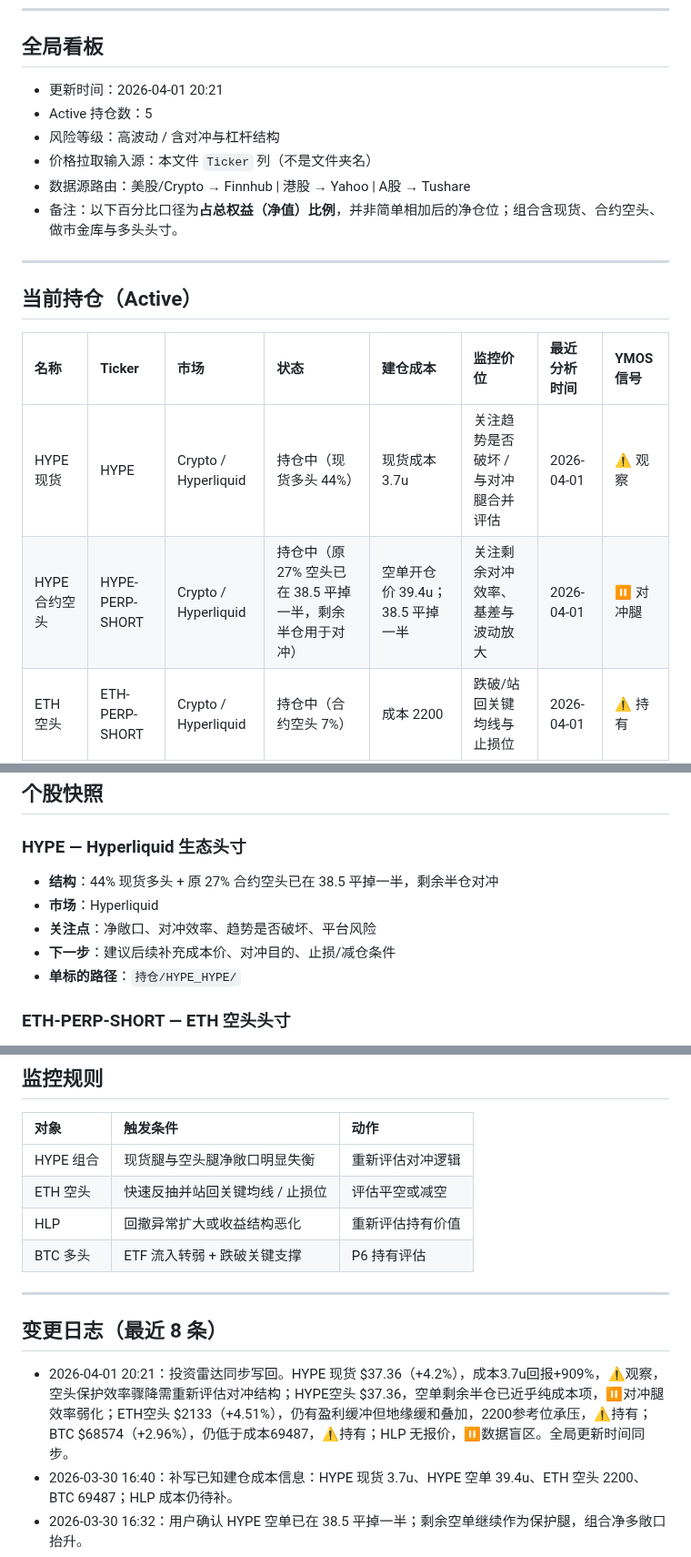
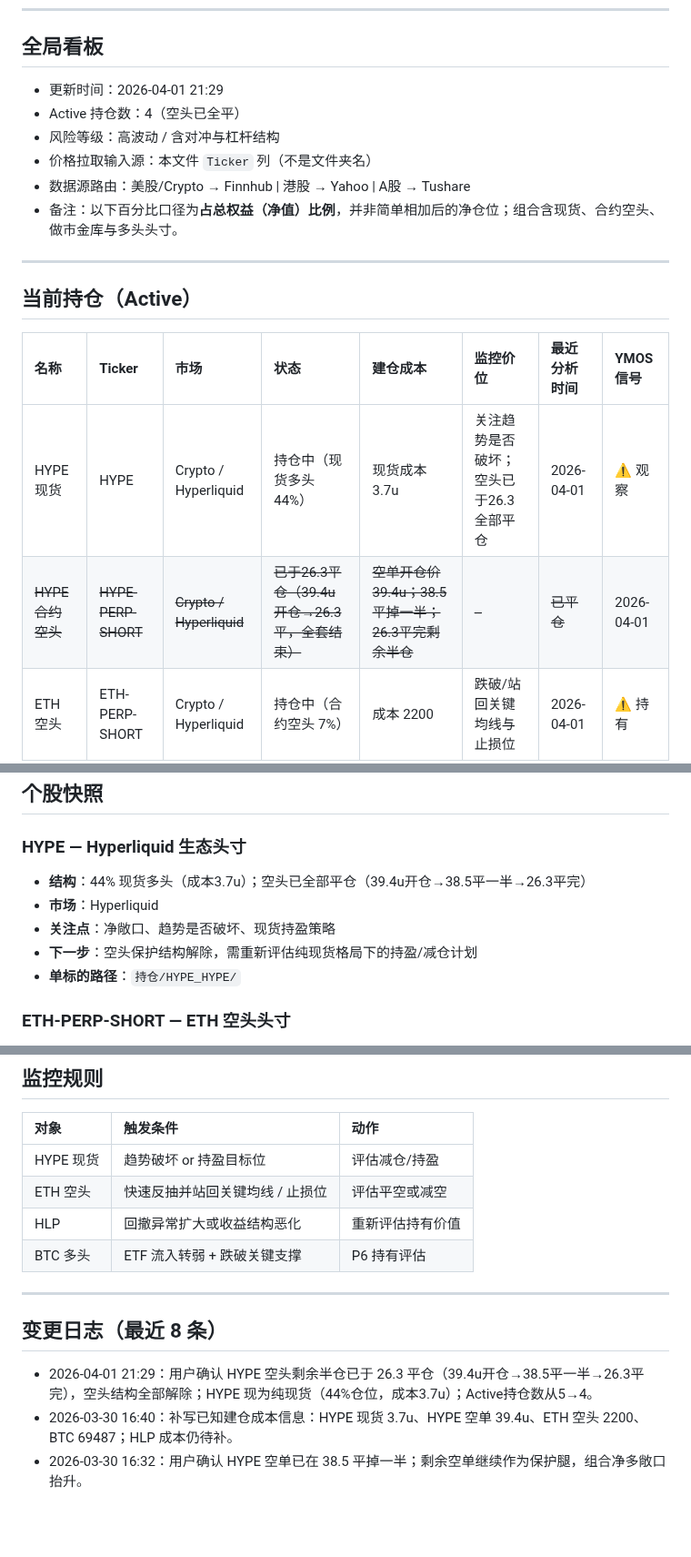
Before and after one commit to leeliu2580-ui/YMOS, a Markdown page: 持仓与关注/持仓_状态机.md, 3 parts joined by grey strips. Shown at 91% size. GitHub-like rendering; blank space fills up the shorter version.

Commit message:
持仓: HYPE空头已于26.3全部平仓(39.4u开→38.5平一半→26.3平完)，空头结构解除，Active 5→4

```diff
--- a/持仓与关注/持仓_状态机.md
+++ b/持仓与关注/持仓_状态机.md
@@ -6,8 +6,8 @@
 
 ## 全局看板
 
-- 更新时间：2026-04-01 20:21
-- Active 持仓数：5
+- 更新时间：2026-04-01 21:29
+- Active 持仓数：4（空头已全平）
 - 风险等级：高波动 / 含对冲与杠杆结构
 - 价格拉取输入源：本文件 `Ticker` 列（不是文件夹名）
 - 数据源路由：美股/Crypto → Finnhub | 港股 → Yahoo | A股 → Tushare
@@ -19,8 +19,8 @@
 
 | 名称        | Ticker          | 市场                   | 状态                                 | 建仓成本 | 监控价位                | 最近分析时间 | YMOS信号 |
 | :-------- | :-------------- | :------------------- | :--------------------------------- | :--- | :------------------ | :--- | :--- |
-| HYPE 现货   | HYPE            | Crypto / Hyperliquid | 持仓中（现货多头 44%）                      | 现货成本 3.7u | 关注趋势是否破坏 / 与对冲腿合并评估 | 2026-04-01 | ⚠️ 观察 |
-| HYPE 合约空头 | HYPE-PERP-SHORT | Crypto / Hyperliquid | 持仓中（原 27% 空头已在 38.5 平掉一半，剩余半仓用于对冲） | 空单开仓价 39.4u；38.5 平掉一半 | 关注剩余对冲效率、基差与波动放大    | 2026-04-01 | ⏸️ 对冲腿 |
+| HYPE 现货   | HYPE            | Crypto / Hyperliquid | 持仓中（现货多头 44%）                      | 现货成本 3.7u | 关注趋势是否破坏；空头已于26.3全部平仓 | 2026-04-01 | ⚠️ 观察 |
+| ~~HYPE 合约空头~~ | ~~HYPE-PERP-SHORT~~ | ~~Crypto / Hyperliquid~~ | ~~已于26.3平仓（39.4u开仓→26.3平，全套结束）~~ | ~~空单开仓价 39.4u；38.5 平掉一半；26.3平完剩余半仓~~ | ~~--~~ | ~~已平仓~~ | 2026-04-01 | ✅ 已平仓 |
 | ETH 空头    | ETH-PERP-SHORT  | Crypto / Hyperliquid | 持仓中（合约空头 7%）                       | 成本 2200 | 跌破/站回关键均线与止损位       | 2026-04-01 | ⚠️ 持有 |
 | HLP 做市金库  | HLP             | Crypto / Hyperliquid | 持仓中（做市金库 29%）                      | 待补   | 关注回撤、收益率变化与平台风险     | 2026-04-01 | ⏸️ 休眠 |
 | BTC 多头    | BTC             | Crypto               | 持仓中（多头 27%）                        | 成本 69487 | 关注关键支撑、ETF 资金流与净敞口  | 2026-04-01 | ⚠️ 持有 |
@@ -33,10 +33,10 @@
 
 ### HYPE — Hyperliquid 生态头寸
 
-- **结构**：44% 现货多头 + 原 27% 合约空头已在 38.5 平掉一半，剩余半仓对冲
+- **结构**：44% 现货多头（成本3.7u）；空头已全部平仓（39.4u开仓→38.5平一半→26.3平完）
 - **市场**：Hyperliquid
-- **关注点**：净敞口、对冲效率、趋势是否破坏、平台风险
-- **下一步**：建议后续补充成本价、对冲目的、止损/减仓条件
+- **关注点**：净敞口、趋势是否破坏、现货持盈策略
+- **下一步**：空头保护结构解除，需重新评估纯现货格局下的持盈/减仓计划
 - **单标的路径**：`持仓/HYPE_HYPE/`
 
 ### ETH-PERP-SHORT — ETH 空头头寸
@@ -69,7 +69,7 @@
 
 | 对象 | 触发条件 | 动作 |
 |:---|:---|:---|
-| HYPE 组合 | 现货腿与空头腿净敞口明显失衡 | 重新评估对冲逻辑 |
+| HYPE 现货 | 趋势破坏 or 持盈目标位 | 评估减仓/持盈 |
 | ETH 空头 | 快速反抽并站回关键均线 / 止损位 | 评估平空或减空 |
 | HLP | 回撤异常扩大或收益结构恶化 | 重新评估持有价值 |
 | BTC 多头 | ETF 流入转弱 + 跌破关键支撑 | P6 持有评估 |
@@ -78,7 +78,7 @@
 
 ## 变更日志（最近 8 条）
 
-- 2026-04-01 20:21：投资雷达同步写回。HYPE 现货 $37.36（+4.2%），成本3.7u回报+909%，⚠️观察，空头保护效率骤降需重新评估对冲结构；HYPE空头 $37.36，空单剩余半仓已近乎纯成本项，⏸️对冲腿效率弱化；ETH空头 $2133（+4.51%），仍有盈利缓冲但地缘缓和叠加，2200参考位承压，⚠️持有；BTC $68574（+2.96%），仍低于成本69487，⚠️持有；HLP 无报价，⏸️数据盲区。全局更新时间同步。
+- 2026-04-01 21:29：用户确认 HYPE 空头剩余半仓已于 26.3 平仓（39.4u开仓→38.5平一半→26.3平完），空头结构全部解除；HYPE 现为纯现货（44%仓位，成本3.7u）；Active持仓数从5→4。
 - 2026-03-30 16:40：补写已知建仓成本信息：HYPE 现货 3.7u、HYPE 空单 39.4u、ETH 空头 2200、BTC 69487；HLP 成本仍待补。
 - 2026-03-30 16:32：用户确认 HYPE 空单已在 38.5 平掉一半；剩余空单继续作为保护腿，组合净多敞口抬升。
 - 2026-03-30 16:14：投资雷达刷新，BTC 回到 67353 上方但仍处纪律验证区；HYPE 回落至 38.14，保护腿重新生效；ETH 空头、HLP 继续保留边界与数据缺口提示。
```
